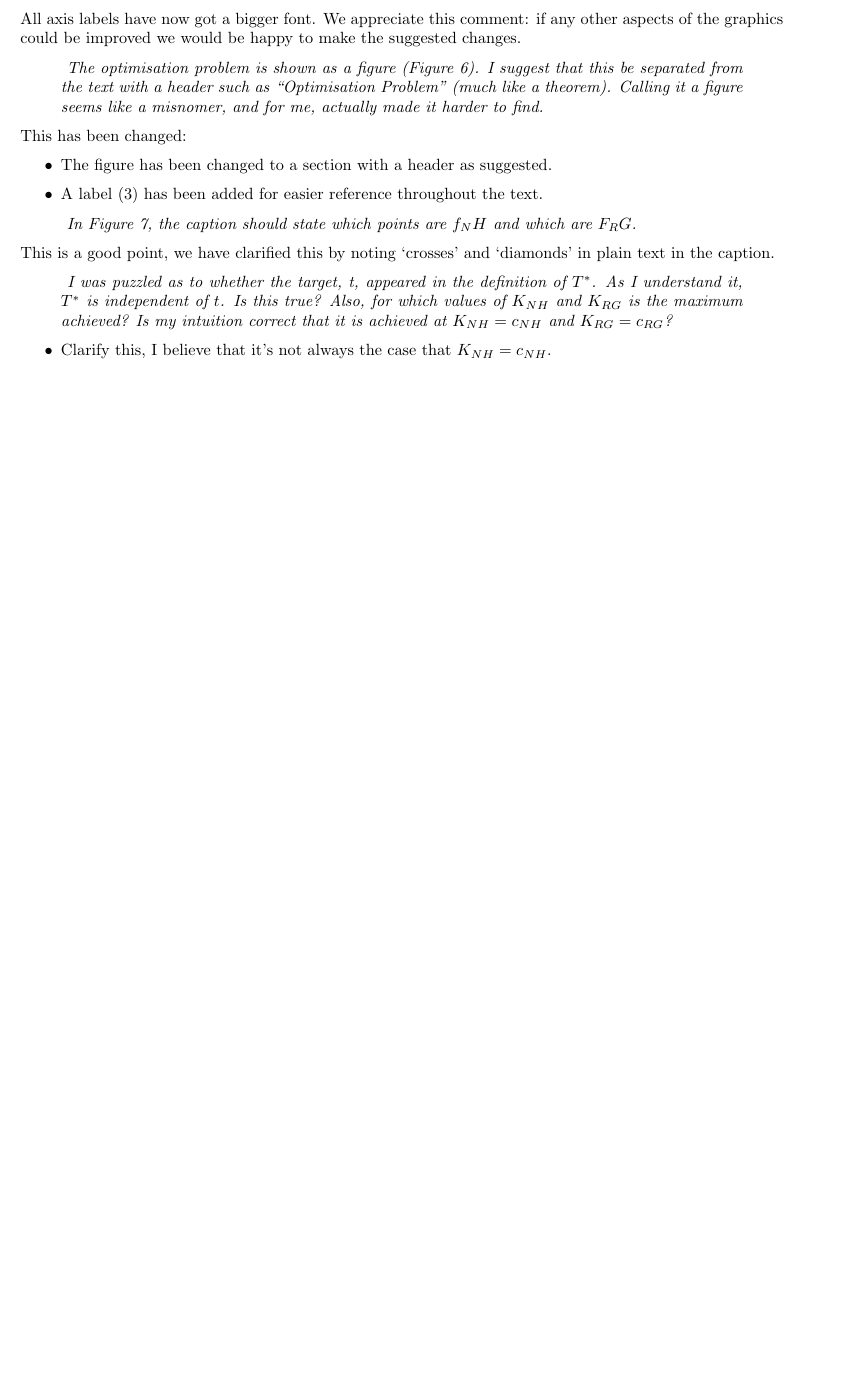
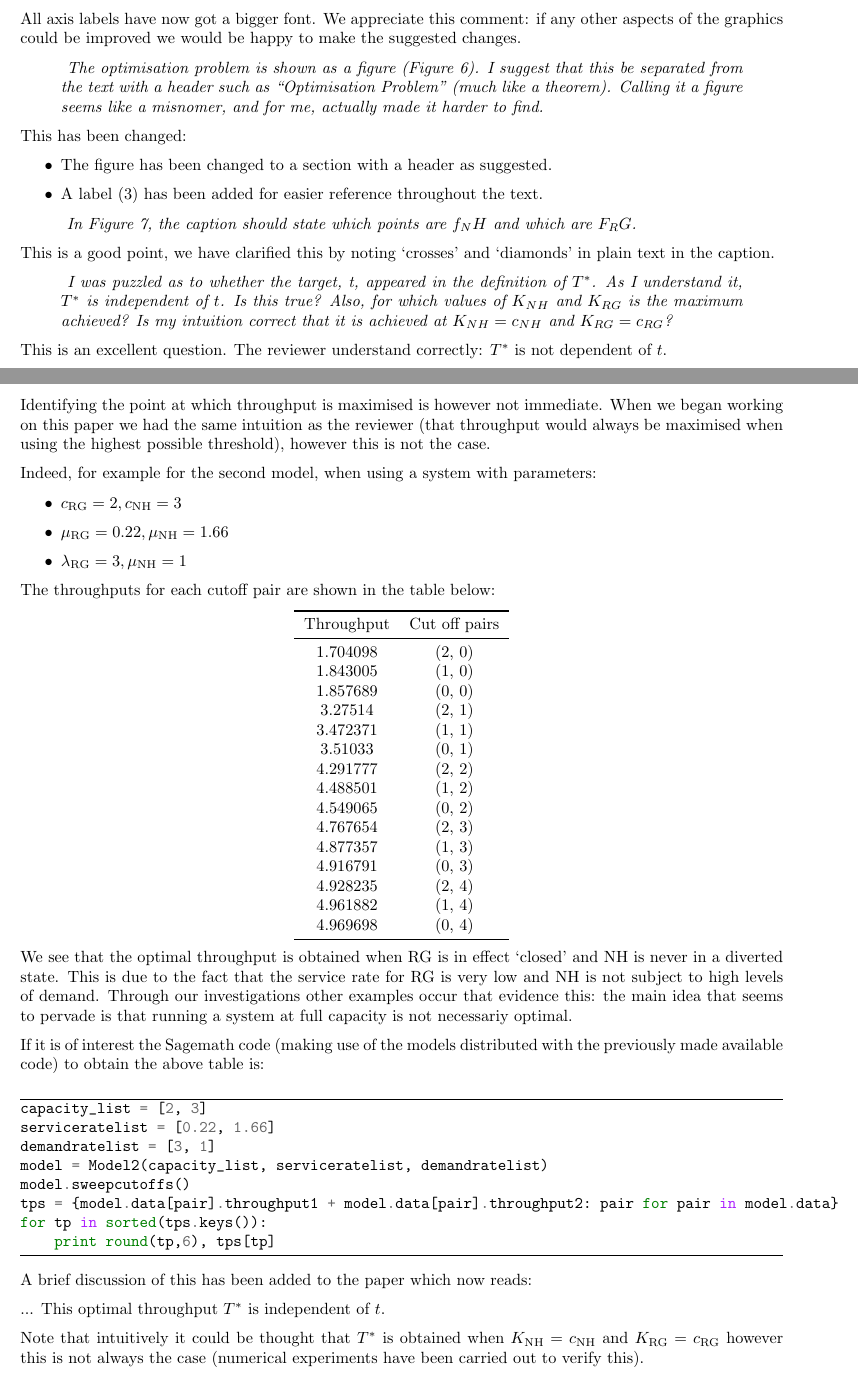
Before and after one commit to drvinceknight/Measuring_the_price_of_anarchy_in_ccu_interactions, a LaTeX document (Reviews/response.tex): part of page 2 of 3 before the commit and two parts of pages 2 and 3 of 4 after it, the two joined at a grey line, cut so that both start at the same text, the shorter picture padded with empty space. Compiled offline with pdfLaTeX.

Commit message:
Adding discussion about optimal T^*.

```diff
--- a/Reviews/response.tex
+++ b/Reviews/response.tex
@@ -2,6 +2,12 @@
 
 \usepackage{fullpage}
 \usepackage{parskip}
+\usepackage{booktabs}
+\usepackage{minted}
+\usepackage{amsmath}
+
+\newcommand{\NH}{\text{NH}}
+\newcommand{\RG}{\text{RG}}
 
 \title{Responses to Reviews for Measuring the Price of Anarchy in Critical Care Unit Interactions}
 \author{Vincent Knight*
@@ -214,9 +220,75 @@ intuition correct that it is achieved at \(K_{NH} = c_{NH}\) and \(K_{RG} = c_{R
     \end{textit}
 \end{quote}
 
+This is an excellent question. The reviewer understand correctly: \(T^*\) is
+not dependent of \(t\).
+
+Identifying the point at which throughput is maximised is however not
+immediate. When we began working on this paper we had the same intuition as the
+reviewer (that throughput would always be maximised when using the highest
+possible threshold), however this is not the case.
+
+Indeed, for example for the second model, when using a system with parameters:
+
 \begin{itemize}
-    \item Clarify this, I believe that it's not always the case that \(K_{NH}=c_{NH}\).
+    \item \(c_{\text{RG}}=2, c_{\text{NH}}=3\)
+    \item \(\mu_{\text{RG}}=0.22, \mu_{\text{NH}}=1.66\)
+    \item \(\lambda_{\text{RG}}=3, \mu_{\text{NH}}=1\)
 \end{itemize}
+
+The throughputs for each cutoff pair are shown in the table below:
+
+\begin{center}
+    \begin{tabular}{cc}
+        \toprule
+        Throughput & Cut off pairs\\
+        \midrule
+        1.704098 &(2, 0)\\
+        1.843005 &(1, 0)\\
+        1.857689 &(0, 0)\\
+        3.27514 &(2, 1)\\
+        3.472371 &(1, 1)\\
+        3.51033 &(0, 1)\\
+        4.291777 &(2, 2)\\
+        4.488501 &(1, 2)\\
+        4.549065 &(0, 2)\\
+        4.767654 &(2, 3)\\
+        4.877357 &(1, 3)\\
+        4.916791 &(0, 3)\\
+        4.928235 &(2, 4)\\
+        4.961882 &(1, 4)\\
+        4.969698 &(0, 4)\\
+        \bottomrule
+    \end{tabular}
+\end{center}
+
+We see that the optimal throughput is obtained when RG is in effect `closed'
+and NH is never in a diverted state. This is due to the fact that the service
+rate for RG is very low and NH is not subject to high levels of demand. Through our investigations other examples occur that evidence this: the main idea that seems to pervade is that running a system at full capacity is not necessariy optimal.
+
+If it is of interest the Sagemath code (making use of the models distributed
+with the previously made available code) to obtain the above table is:
+
+\begin{minted}[frame=lines]{python}
+capacity_list = [2, 3]
+serviceratelist = [0.22, 1.66]
+demandratelist = [3, 1]
+model = Model2(capacity_list, serviceratelist, demandratelist)
+model.sweepcutoffs()
+tps = {model.data[pair].throughput1 + model.data[pair].throughput2: pair for pair in model.data}
+for tp in sorted(tps.keys()):
+    print round(tp,6), tps[tp]
+\end{minted}
+
+A brief discussion of this has been added to the paper which now reads:
+
+... This optimal throughput \(T^*\) is
+independent of \(t\).
+
+Note that intuitively it could be thought that \(T^*\) is obtained when
+\(K_{\NH}=c_{\NH}\) and \(K_{\RG}=c_{\RG}\) however this is not always the case
+(numerical experiments have been carried out to verify this).
+
 
 \begin{quote}
     \begin{textit}
```
Also changed, not shown: Paper/paper.tex (+9 -1 lines), Paper/paper.pdf, Reviews/response.pdf, 2 other files.
